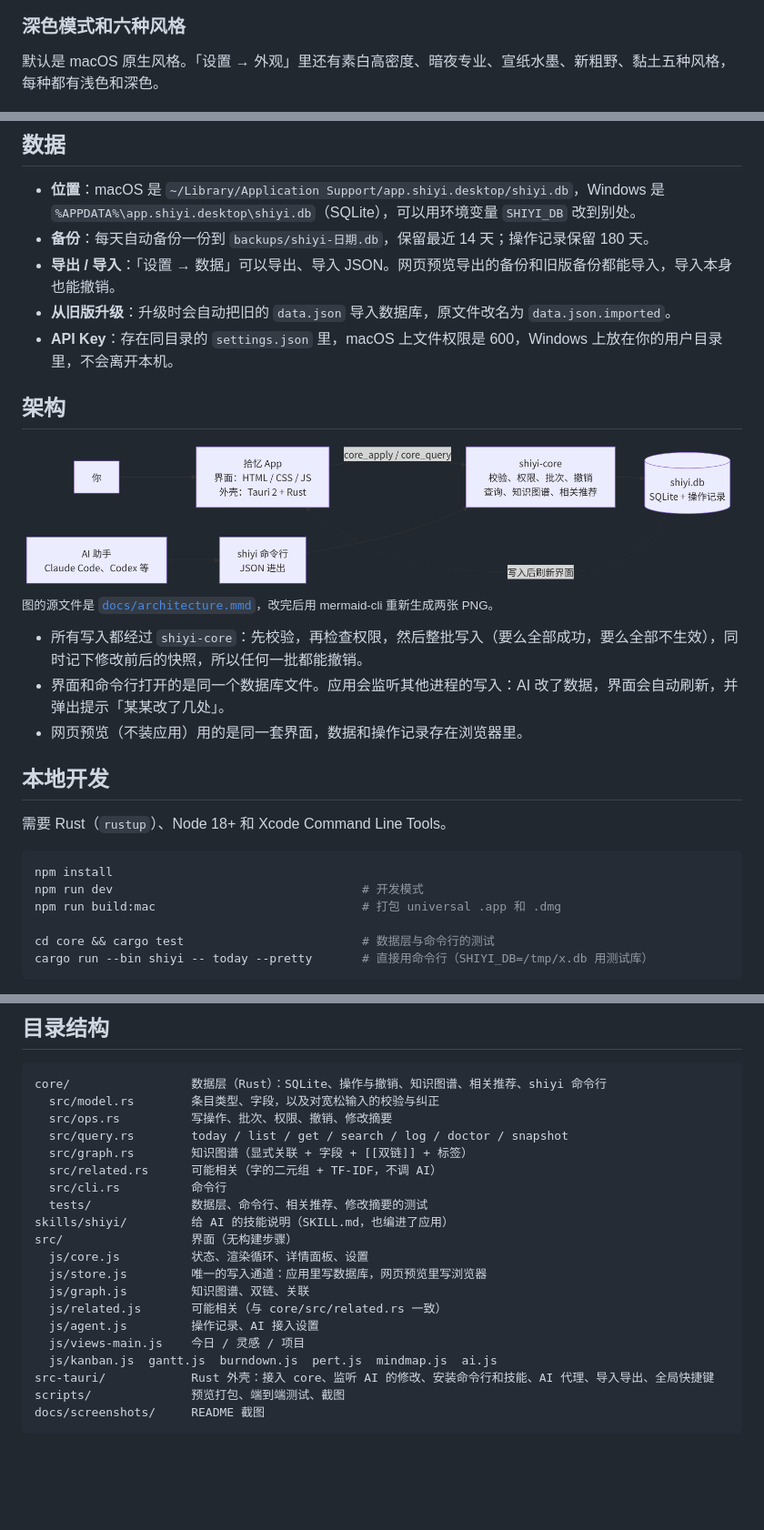
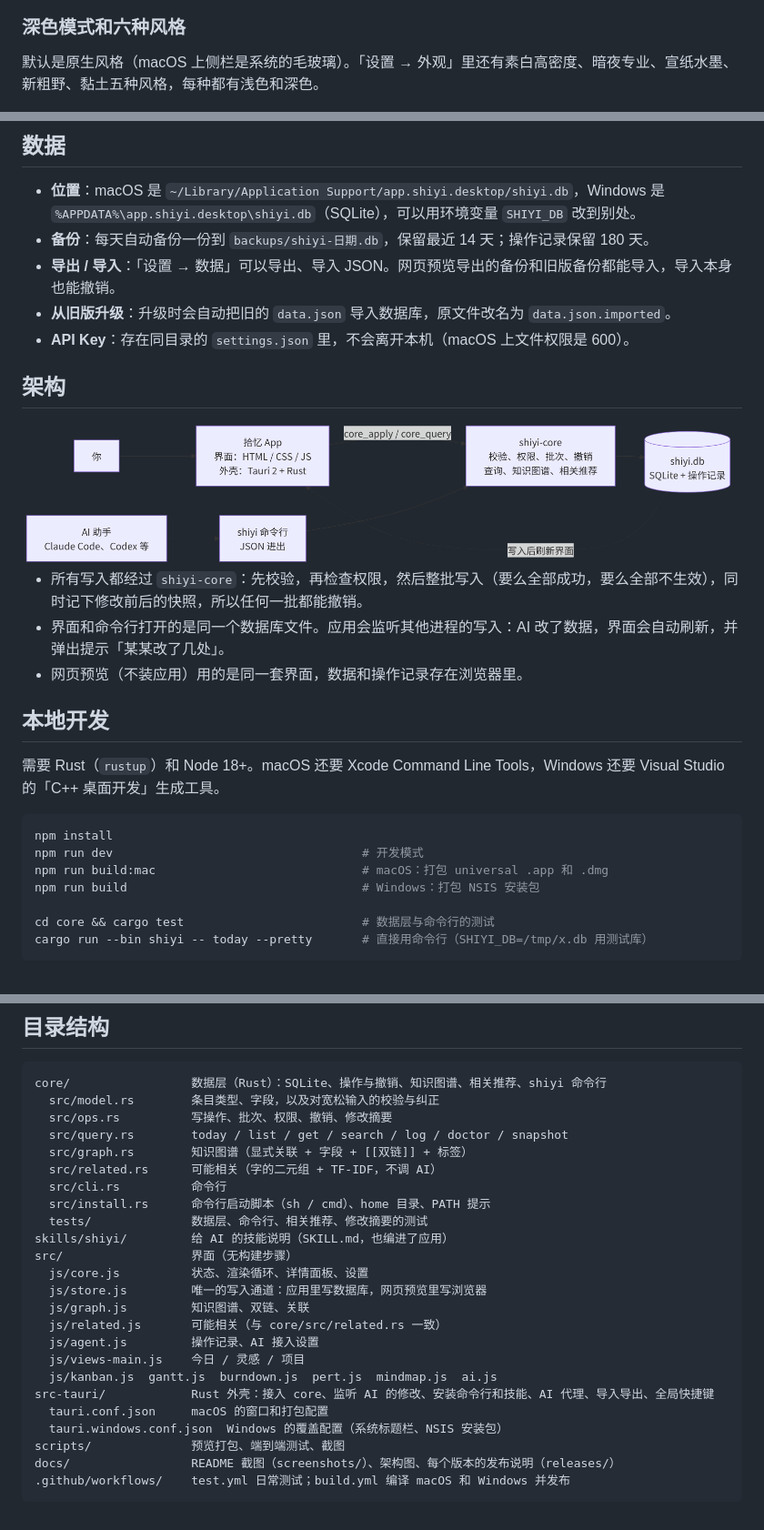
Before and after one commit to LJS1124/shiyi-desktop, a Markdown page: README.md, 3 parts joined by grey strips. Shown at 91% size. GitHub-like rendering; blank space fills up the shorter version.

Commit message:
README：删掉多余说明，补上 Windows 相关的开发、快捷键、目录说明
Co-Authored-By: Claude Sonnet 5.5 <noreply@anthropic.com>
Claude-Session: https://claude.ai/code/session_017SpTzLsBopcBvD6Ewedaaq

````diff
--- a/README.md
+++ b/README.md
@@ -69,7 +69,7 @@
 
 ### 深色模式和六种风格
 
-默认是 macOS 原生风格。「设置 → 外观」里还有素白高密度、暗夜专业、宣纸水墨、新粗野、黏土五种风格，每种都有浅色和深色。
+默认是原生风格（macOS 上侧栏是系统的毛玻璃）。「设置 → 外观」里还有素白高密度、暗夜专业、宣纸水墨、新粗野、黏土五种风格，每种都有浅色和深色。
 
 ![深色模式](docs/screenshots/graph-dark.png)
 
@@ -169,7 +169,7 @@ Windows 上 <kbd>⌘</kbd> 换成 <kbd>Ctrl</kbd>，全局唤出改为 <kbd>Ctrl
 - **备份**：每天自动备份一份到 `backups/shiyi-日期.db`，保留最近 14 天；操作记录保留 180 天。
 - **导出 / 导入**：「设置 → 数据」可以导出、导入 JSON。网页预览导出的备份和旧版备份都能导入，导入本身也能撤销。
 - **从旧版升级**：升级时会自动把旧的 `data.json` 导入数据库，原文件改名为 `data.json.imported`。
-- **API Key**：存在同目录的 `settings.json` 里，macOS 上文件权限是 600，Windows 上放在你的用户目录里，不会离开本机。
+- **API Key**：存在同目录的 `settings.json` 里，不会离开本机（macOS 上文件权限是 600）。
 
 ## 架构
 
@@ -178,20 +178,19 @@ Windows 上 <kbd>⌘</kbd> 换成 <kbd>Ctrl</kbd>，全局唤出改为 <kbd>Ctrl
   <img src="docs/architecture-light.png" alt="架构图：界面和命令行都经过 shiyi-core 写入同一个 SQLite 数据库，其他进程写入后界面自动刷新" width="100%">
 </picture>
 
-<sub>图的源文件是 [`docs/architecture.mmd`](docs/architecture.mmd)，改完后用 mermaid-cli 重新生成两张 PNG。</sub>
-
 - 所有写入都经过 `shiyi-core`：先校验，再检查权限，然后整批写入（要么全部成功，要么全部不生效），同时记下修改前后的快照，所以任何一批都能撤销。
 - 界面和命令行打开的是同一个数据库文件。应用会监听其他进程的写入：AI 改了数据，界面会自动刷新，并弹出提示「某某改了几处」。
 - 网页预览（不装应用）用的是同一套界面，数据和操作记录存在浏览器里。
 
 ## 本地开发
 
-需要 Rust（`rustup`）、Node 18+ 和 Xcode Command Line Tools。
+需要 Rust（`rustup`）和 Node 18+。macOS 还要 Xcode Command Line Tools，Windows 还要 Visual Studio 的「C++ 桌面开发」生成工具。
 
 ```bash
 npm install
 npm run dev                                   # 开发模式
-npm run build:mac                             # 打包 universal .app 和 .dmg
+npm run build:mac                             # macOS：打包 universal .app 和 .dmg
+npm run build                                 # Windows：打包 NSIS 安装包
 
 cd core && cargo test                         # 数据层与命令行的测试
 cargo run --bin shiyi -- today --pretty       # 直接用命令行（SHIYI_DB=/tmp/x.db 用测试库）
@@ -224,6 +223,7 @@ core/                 数据层（Rust）：SQLite、操作与撤销、知识图
   src/graph.rs        知识图谱（显式关联 + 字段 + [[双链]] + 标签）
   src/related.rs      可能相关（字的二元组 + TF-IDF，不调 AI）
   src/cli.rs          命令行
+  src/install.rs      命令行启动脚本（sh / cmd）、home 目录、PATH 提示
   tests/              数据层、命令行、相关推荐、修改摘要的测试
 skills/shiyi/         给 AI 的技能说明（SKILL.md，也编进了应用）
 src/                  界面（无构建步骤）
@@ -235,6 +235,9 @@ src/                  界面（无构建步骤）
   js/views-main.js    今日 / 灵感 / 项目
   js/kanban.js  gantt.js  burndown.js  pert.js  mindmap.js  ai.js
 src-tauri/            Rust 外壳：接入 core、监听 AI 的修改、安装命令行和技能、AI 代理、导入导出、全局快捷键
+  tauri.conf.json     macOS 的窗口和打包配置
+  tauri.windows.conf.json  Windows 的覆盖配置（系统标题栏、NSIS 安装包）
 scripts/              预览打包、端到端测试、截图
-docs/screenshots/     README 截图
+docs/                 README 截图（screenshots/）、架构图、每个版本的发布说明（releases/）
+.github/workflows/    test.yml 日常测试；build.yml 编译 macOS 和 Windows 并发布
 ```
````
Also changed, not shown: other parts of README.md (+2 -2 lines).
